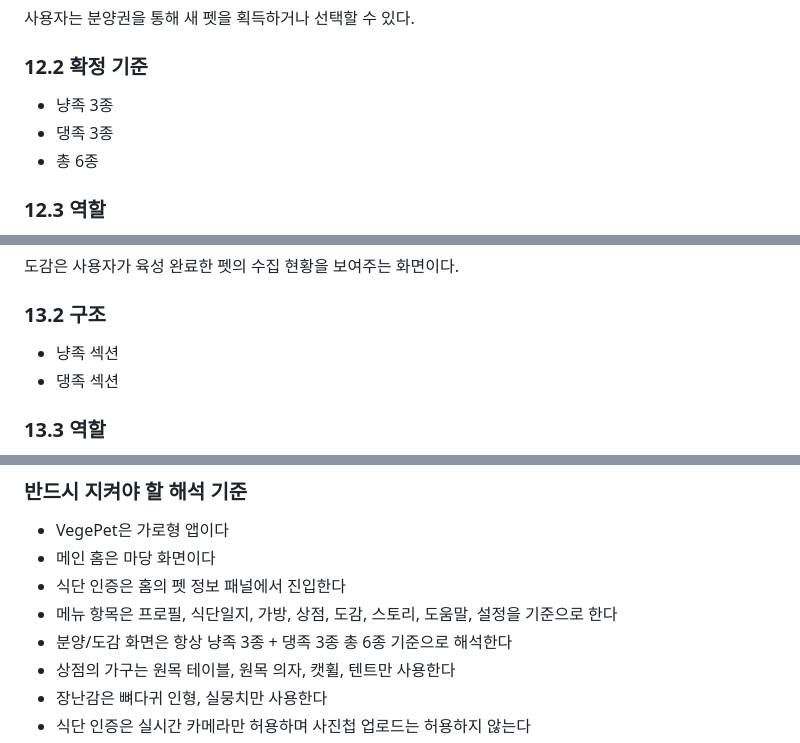
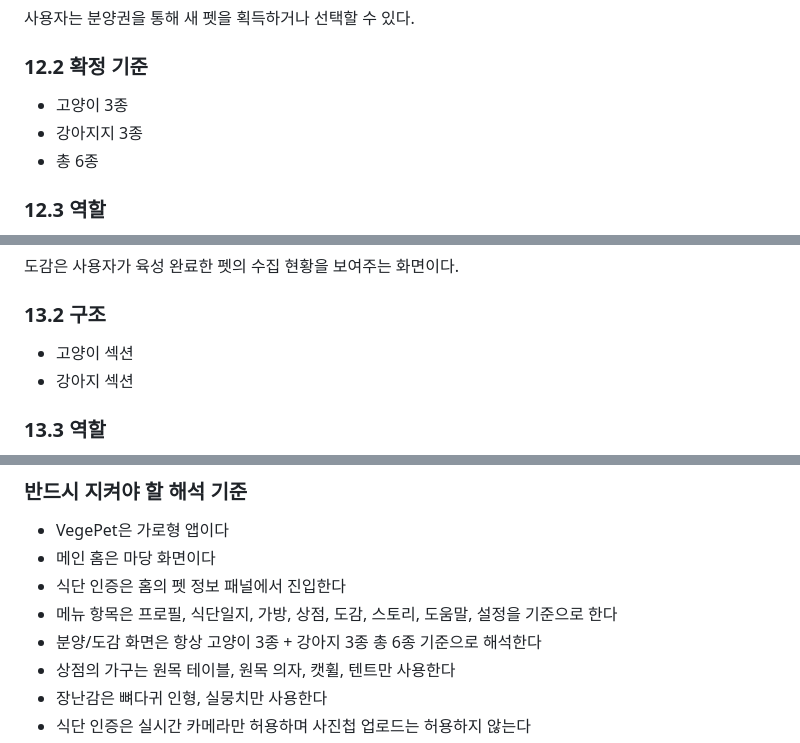
Before and after one commit to jwg8520/vegepet, a Markdown page: docs/wireframe_notes.md, 3 parts joined by grey strips. GitHub-like rendering.

```diff
--- a/docs/wireframe_notes.md
+++ b/docs/wireframe_notes.md
@@ -250,8 +250,8 @@ VegePet은 가로형 앱이며, 중심 화면은 마당 홈이다.
 사용자는 분양권을 통해 새 펫을 획득하거나 선택할 수 있다.
 
 ### 12.2 확정 기준
-- 냥족 3종
-- 댕족 3종
+- 고양이 3종
+- 강아지지 3종
 - 총 6종
 
 ### 12.3 역할
@@ -271,8 +271,8 @@ VegePet은 가로형 앱이며, 중심 화면은 마당 홈이다.
 도감은 사용자가 육성 완료한 펫의 수집 현황을 보여주는 화면이다.
 
 ### 13.2 구조
-- 냥족 섹션
-- 댕족 섹션
+- 고양이 섹션
+- 강아지 섹션
 
 ### 13.3 역할
 - 수집 진행률 확인
@@ -368,7 +368,7 @@ Cursor AI는 이 문서를 VegePet의 화면 구조 기준 문서로 사용해
 - 메인 홈은 마당 화면이다
 - 식단 인증은 홈의 펫 정보 패널에서 진입한다
 - 메뉴 항목은 프로필, 식단일지, 가방, 상점, 도감, 스토리, 도움말, 설정을 기준으로 한다
-- 분양/도감 화면은 항상 냥족 3종 + 댕족 3종 총 6종 기준으로 해석한다
+- 분양/도감 화면은 항상 고양이 3종 + 강아지 3종 총 6종 기준으로 해석한다
 - 상점의 가구는 원목 테이블, 원목 의자, 캣휠, 텐트만 사용한다
 - 장난감은 뼈다귀 인형, 실뭉치만 사용한다
 - 식단 인증은 실시간 카메라만 허용하며 사진첩 업로드는 허용하지 않는다
```
Also changed, not shown: docs/vegepet_mvp_spec.md (+5 -5 lines).
